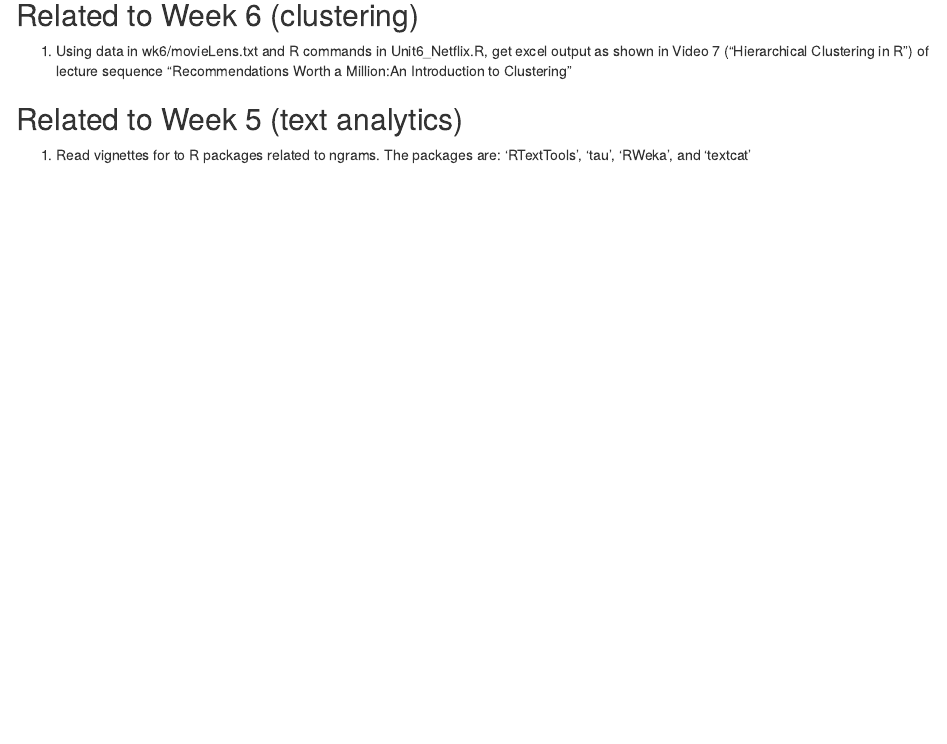
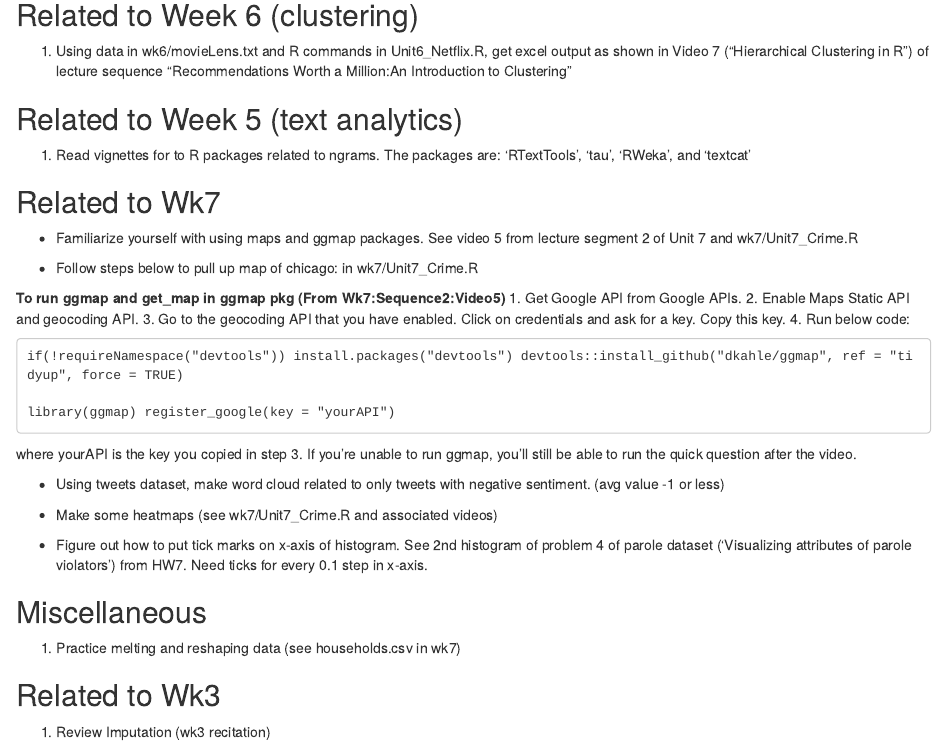
Before and after one commit to rawnoob25/Edx-Analytics-Edge, an R Markdown document (ToDo/ToDo.rmd): the page in a window 1100 px wide, from 80 px down. Rendered offline with R 4.5, knitr and Pandoc, with nearby package versions.

Commit message:
update ToDo files

````diff
--- a/ToDo/ToDo.rmd
+++ b/ToDo/ToDo.rmd
@@ -13,3 +13,36 @@ as shown in Video 7 ("Hierarchical Clustering in R") of lecture sequence "Recomm
 ## Related to Week 5 (text analytics)
 1. Read vignettes for to R packages related to ngrams. The packages are: 'RTextTools', 'tau',
 'RWeka', and 'textcat'
+
+## Related to Wk7
+* Familiarize yourself with using maps and ggmap packages. See video 5 from lecture segment 2 of Unit 7 and wk7/Unit7_Crime.R
+
+* Follow steps below to pull up map of chicago: in wk7/Unit7_Crime.R
+
+**To run ggmap and get_map in ggmap pkg (From Wk7:Sequence2:Video5)**
+1. Get Google API from Google APIs.
+2. Enable Maps Static API and geocoding API.
+3. Go to the geocoding API that you have enabled. Click on credentials and ask for a key. Copy this key.
+4. Run below code:
+
+```
+if(!requireNamespace("devtools")) install.packages("devtools") devtools::install_github("dkahle/ggmap", ref = "tidyup", force = TRUE)
+
+library(ggmap) register_google(key = "yourAPI")
+```
+where yourAPI is the key you copied in step 3.  If you're unable to run ggmap, you'll still be able to run the quick question after the video.
+
+* Using tweets dataset, make word cloud related to only tweets with negative sentiment. (avg value -1 or less)
+
+* Make some heatmaps (see wk7/Unit7_Crime.R and associated videos)
+
+* Figure out how to put tick marks on x-axis of histogram. See 2nd histogram of problem 4 of parole dataset ('Visualizing attributes of parole violators') from HW7. Need ticks for every 0.1 step in x-axis.
+
+
+
+
+## Miscellaneous
+1. Practice melting and reshaping data (see households.csv in wk7)
+
+## Related to Wk3
+1. Review Imputation (wk3 recitation)
````
Also changed, not shown: ToDo/ToDo.html.
